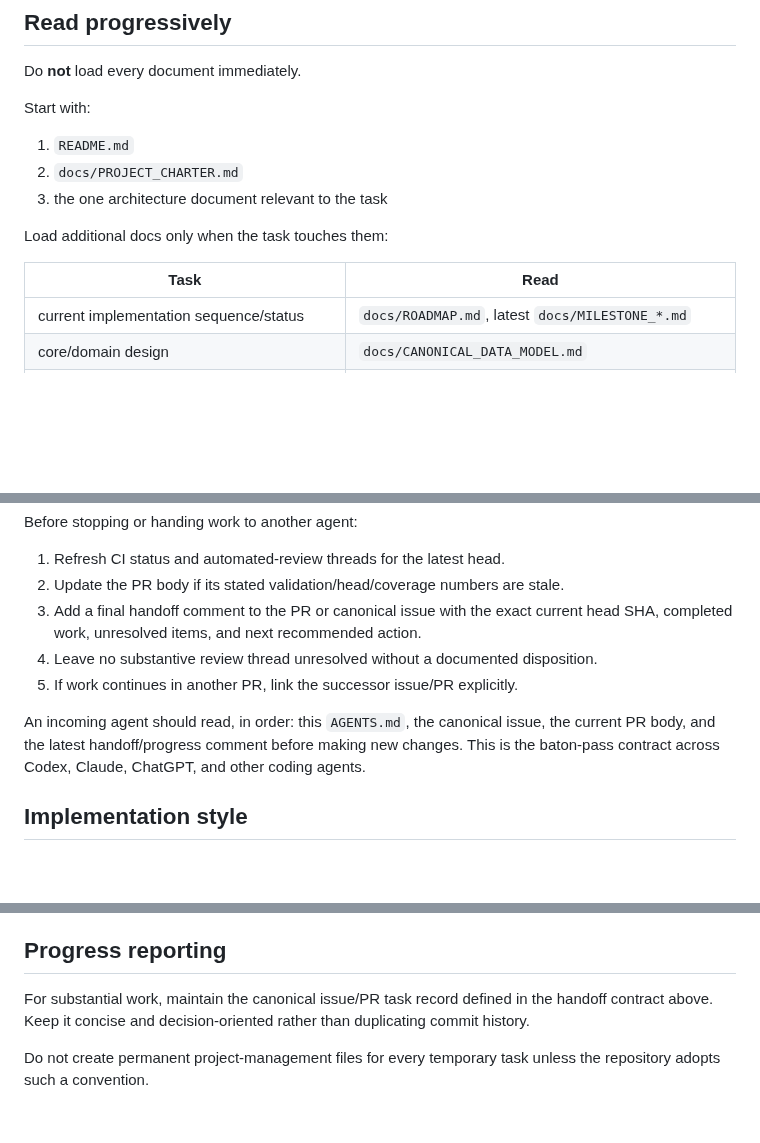
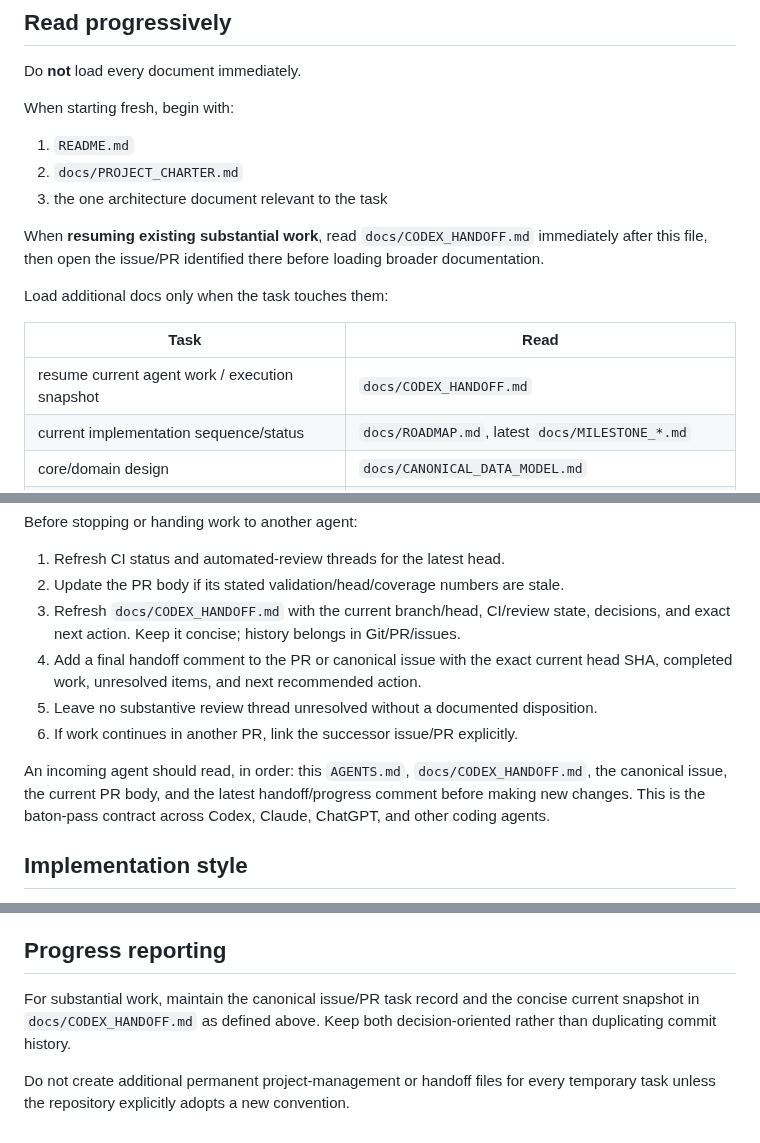
Before and after one commit to cbwinslow/Tarkka, a Markdown page: AGENTS.md, 3 parts joined by grey strips. GitHub-like rendering; blank space fills up the shorter version.

Commit message:
docs: wire current handoff into agent contract

```diff
--- a/AGENTS.md
+++ b/AGENTS.md
@@ -22,16 +22,20 @@ unless a repository ruleset explicitly makes a deterministic check required.
 
 Do **not** load every document immediately.
 
-Start with:
+When starting fresh, begin with:
 
 1. `README.md`
 2. `docs/PROJECT_CHARTER.md`
 3. the one architecture document relevant to the task
 
+When **resuming existing substantial work**, read `docs/CODEX_HANDOFF.md` immediately after this file,
+then open the issue/PR identified there before loading broader documentation.
+
 Load additional docs only when the task touches them:
 
 | Task | Read |
 |---|---|
+| resume current agent work / execution snapshot | `docs/CODEX_HANDOFF.md` |
 | current implementation sequence/status | `docs/ROADMAP.md`, latest `docs/MILESTONE_*.md` |
 | core/domain design | `docs/CANONICAL_DATA_MODEL.md` |
 | service/module boundaries | `docs/ARCHITECTURE.md` |
@@ -165,11 +169,12 @@ Before stopping or handing work to another agent:
 
 1. Refresh CI status and automated-review threads for the latest head.
 2. Update the PR body if its stated validation/head/coverage numbers are stale.
-3. Add a final handoff comment to the PR or canonical issue with the exact current head SHA, completed work, unresolved items, and next recommended action.
-4. Leave no substantive review thread unresolved without a documented disposition.
-5. If work continues in another PR, link the successor issue/PR explicitly.
+3. Refresh `docs/CODEX_HANDOFF.md` with the current branch/head, CI/review state, decisions, and exact next action. Keep it concise; history belongs in Git/PR/issues.
+4. Add a final handoff comment to the PR or canonical issue with the exact current head SHA, completed work, unresolved items, and next recommended action.
+5. Leave no substantive review thread unresolved without a documented disposition.
+6. If work continues in another PR, link the successor issue/PR explicitly.
 
-An incoming agent should read, in order: this `AGENTS.md`, the canonical issue, the current PR body, and the latest handoff/progress comment before making new changes. This is the baton-pass contract across Codex, Claude, ChatGPT, and other coding agents.
+An incoming agent should read, in order: this `AGENTS.md`, `docs/CODEX_HANDOFF.md`, the canonical issue, the current PR body, and the latest handoff/progress comment before making new changes. This is the baton-pass contract across Codex, Claude, ChatGPT, and other coding agents.
 
 ## Implementation style
 
@@ -240,6 +245,6 @@ Do not reopen decisions listed as resolved merely because an older planning docu
 
 ## Progress reporting
 
-For substantial work, maintain the canonical issue/PR task record defined in the handoff contract above. Keep it concise and decision-oriented rather than duplicating commit history.
+For substantial work, maintain the canonical issue/PR task record and the concise current snapshot in `docs/CODEX_HANDOFF.md` as defined above. Keep both decision-oriented rather than duplicating commit history.
 
-Do not create permanent project-management files for every temporary task unless the repository adopts such a convention.
+Do not create additional permanent project-management or handoff files for every temporary task unless the repository explicitly adopts a new convention.
```
Also changed, not shown: other parts of AGENTS.md (+1 -1 lines).
